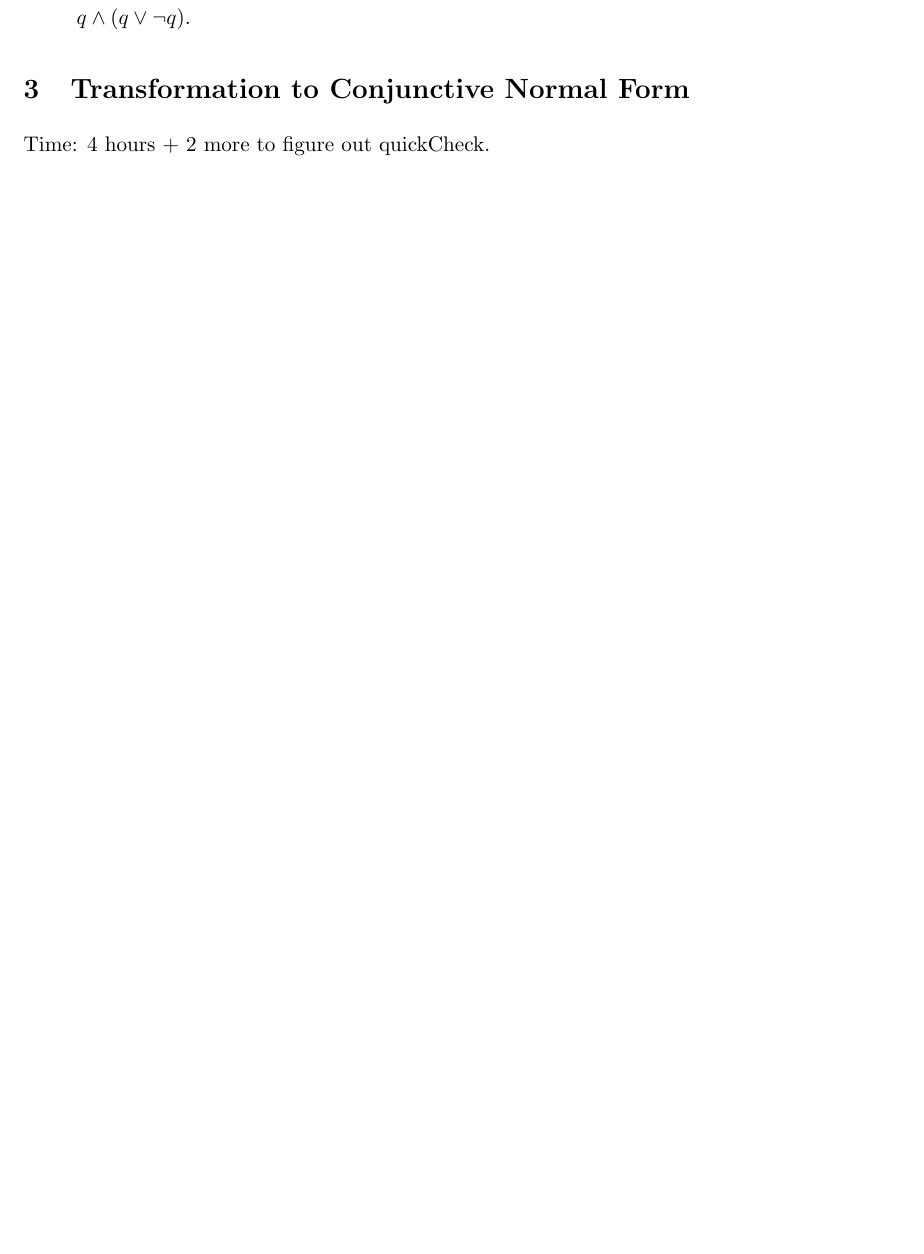
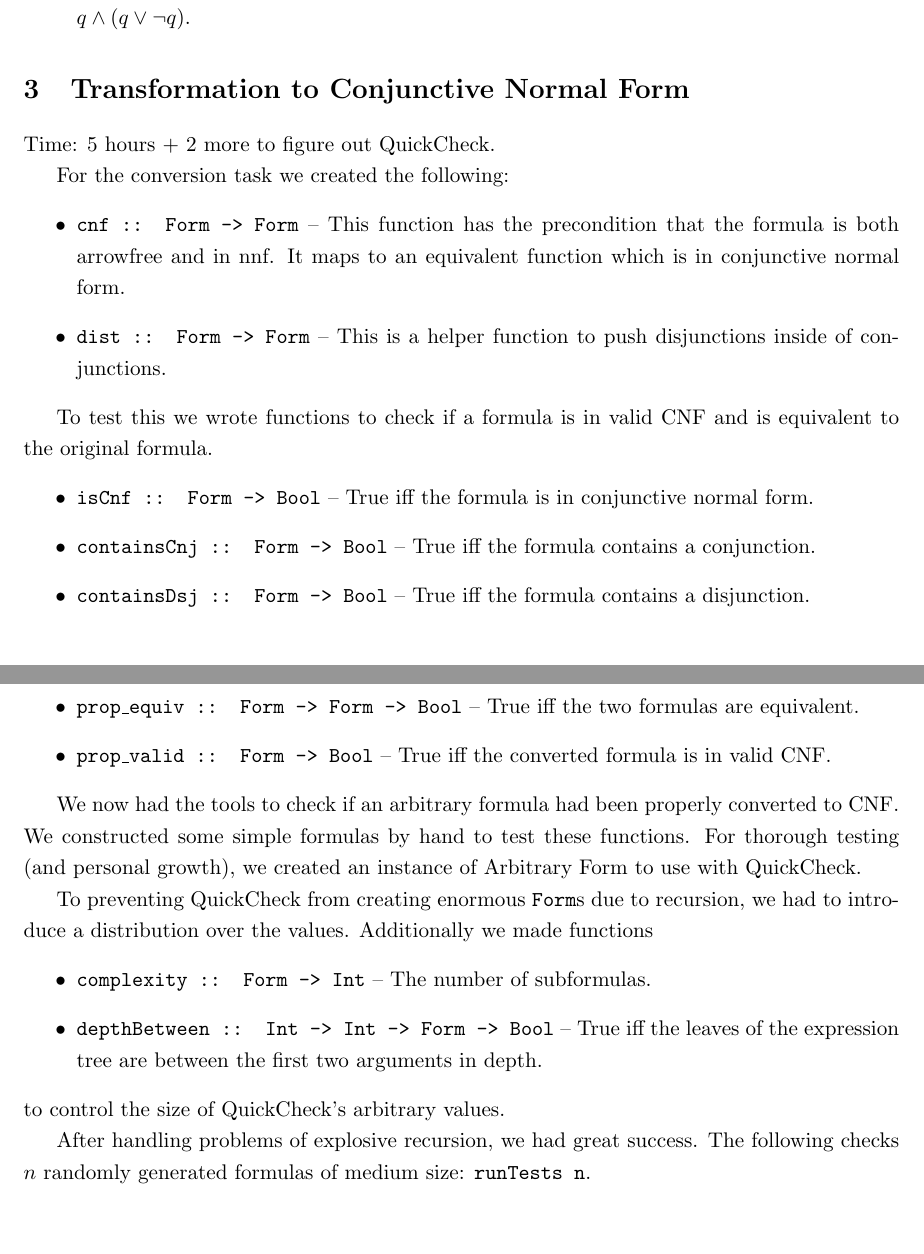
Before and after one commit to johntyree/haskell_road, a LaTeX document (alex/2_Week/joejill_report.tex): part of page 2 of 2 before the commit and two parts of pages 2 and 3 of 3 after it, the two joined at a grey line, cut so that both start at the same text, the shorter picture padded with empty space. Compiled offline with pdfLaTeX.

Commit message:
Clean it up. Wrap it up.

```diff
--- a/alex/2_Week/joejill_report.tex
+++ b/alex/2_Week/joejill_report.tex
@@ -19,9 +19,7 @@
 \usepackage{sectsty}% Custom sectioning (see below)
 \allsectionsfont{}% Change font of al section commands
 
-\title{\large{\textbf{Software Testing}} \\ [5pt]
-\large{Week 2 - "Jill and Joe testing" Report}
-}
+\title{\large \textbf{Software Testing} \--- Week 2}
 
 \author{John Tyree\footnote{\textbf{Student no.:} 6423035 \textbar\ \textbf{E-mail:} \texttt{tyree@science.uva.nl}} \ \ \ \ \ Alex Theiakos\footnote{\textbf{Student no.:} 6386628 \textbar\ \textbf{E-mail:} \texttt{Alexios.Theiakos@student.uva.nl}} \\[15pt] University of Amsterdam (UvA) \\ Computational Science}
 \date{}
@@ -72,6 +70,33 @@ Time: 1 hour to decide on the meaning of entailment. 5 minutes to implement.
 
 
 \section{Transformation to Conjunctive Normal Form}
-Time: 4 hours + 2 more to figure out quickCheck.
+Time: 5 hours + 2 more to figure out QuickCheck.
 
+For the conversion task we created the following:
+\begin{itemize}
+    \item \texttt{cnf :: Form -> Form} \---
+        This function has the precondition that the formula is both arrowfree and in nnf. It maps to an equivalent function which is in conjunctive normal form.
+    \item \texttt{dist :: Form -> Form} \---
+        This is a helper function to push disjunctions inside of conjunctions.
+\end{itemize}
+
+To test this we wrote functions to check if a formula is in valid CNF and is equivalent to the original formula.
+\begin{itemize}
+    \item \texttt{isCnf :: Form -> Bool} \--- True iff the formula is in conjunctive normal form.
+    \item \texttt{containsCnj :: Form -> Bool} \--- True iff the formula contains a conjunction.
+    \item \texttt{containsDsj :: Form -> Bool} \--- True iff the formula contains a disjunction.
+    \item \texttt{prop\_equiv :: Form -> Form -> Bool} \--- True iff the two formulas are equivalent.
+    \item \texttt{prop\_valid :: Form -> Bool} \--- True iff the converted formula is in valid CNF.
+\end{itemize}
+
+We now had the tools to check if an arbitrary formula had been properly converted to CNF. We constructed some simple formulas by hand to test these functions. For thorough testing (and personal growth), we created an instance of Arbitrary Form to use with QuickCheck.
+
+To preventing QuickCheck from creating enormous \texttt{Form}s due to recursion, we had to introduce a distribution over the values. Additionally we made functions
+\begin{itemize}
+    \item \texttt{complexity :: Form -> Int} \--- The number of subformulas.
+    \item \texttt{depthBetween :: Int -> Int -> Form -> Bool} \--- True iff the leaves of the expression tree are between the first two arguments in depth.
+\end{itemize}
+to control the size of QuickCheck's arbitrary values.
+
+After handling problems of explosive recursion, we had great success. The following checks $n$ randomly generated formulas of medium size: \texttt{runTests n}.
 \end{document}
```
Also changed, not shown: 3 other files.
